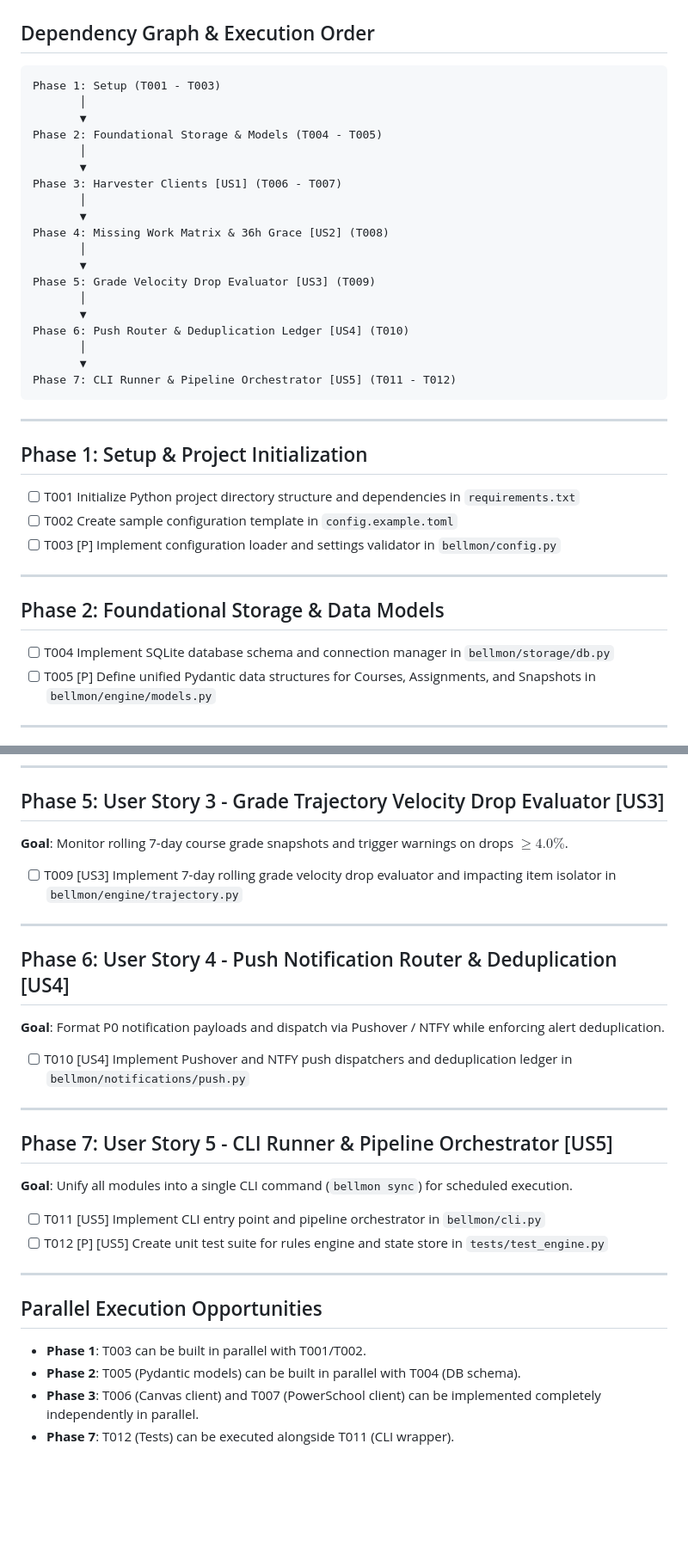
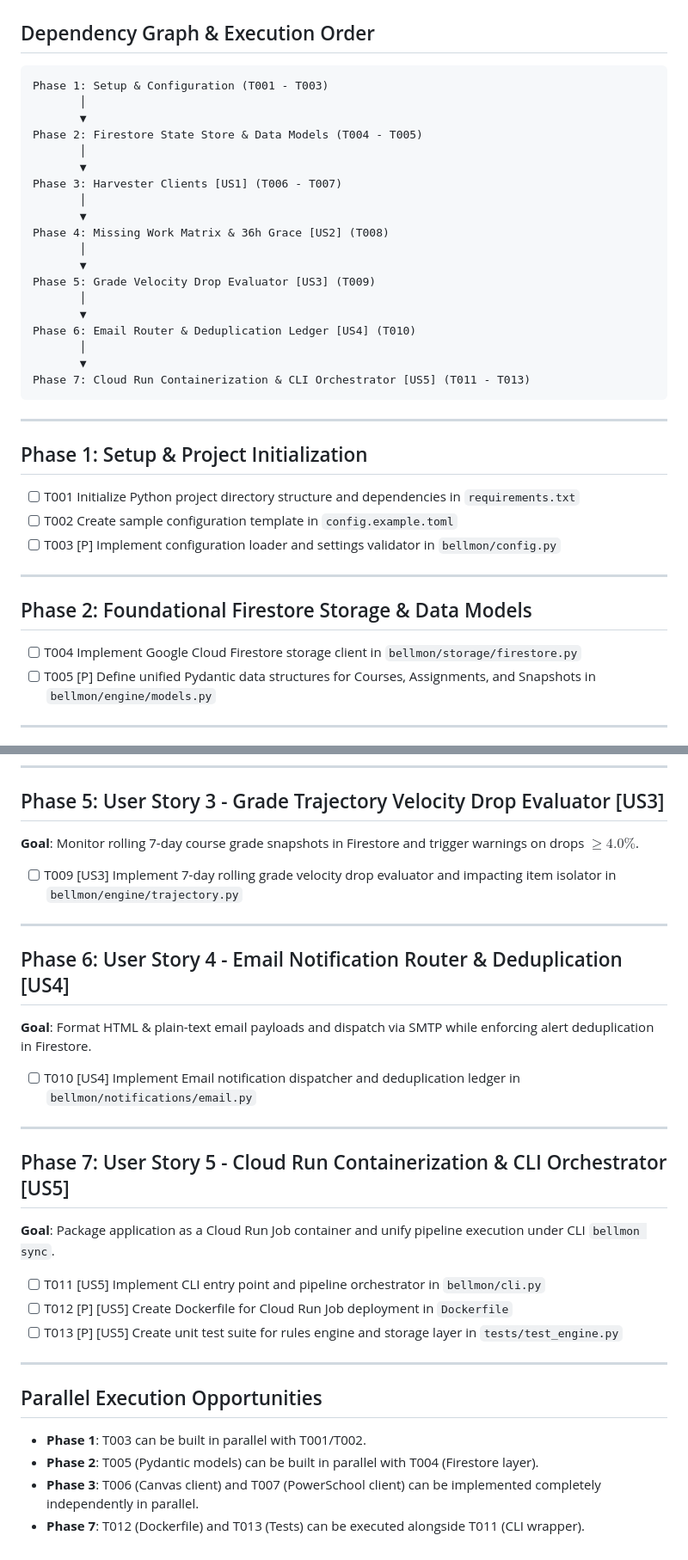
Before and after one commit to billnapier/bellmon, a Markdown page: .specify/tasks.md, 2 parts joined by grey strips. Shown at 86% size. Rendered like a GitHub page; blank space fills up the shorter version.

````diff
--- a/.specify/tasks.md
+++ b/.specify/tasks.md
@@ -9,10 +9,10 @@
 ## Dependency Graph & Execution Order
 
 ```
-Phase 1: Setup (T001 - T003)
+Phase 1: Setup & Configuration (T001 - T003)
        │
        ▼
-Phase 2: Foundational Storage & Models (T004 - T005)
+Phase 2: Firestore State Store & Data Models (T004 - T005)
        │
        ▼
 Phase 3: Harvester Clients [US1] (T006 - T007)
@@ -24,10 +24,10 @@ Phase 4: Missing Work Matrix & 36h Grace [US2] (T008)
 Phase 5: Grade Velocity Drop Evaluator [US3] (T009)
        │
        ▼
-Phase 6: Push Router & Deduplication Ledger [US4] (T010)
+Phase 6: Email Router & Deduplication Ledger [US4] (T010)
        │
        ▼
-Phase 7: CLI Runner & Pipeline Orchestrator [US5] (T011 - T012)
+Phase 7: Cloud Run Containerization & CLI Orchestrator [US5] (T011 - T013)
 ```
 
 ---
@@ -40,9 +40,9 @@ Phase 7: CLI Runner & Pipeline Orchestrator [US5] (T011 - T012)
 
 ---
 
-## Phase 2: Foundational Storage & Data Models
+## Phase 2: Foundational Firestore Storage & Data Models
 
-- [ ] T004 Implement SQLite database schema and connection manager in `bellmon/storage/db.py`
+- [ ] T004 Implement Google Cloud Firestore storage client in `bellmon/storage/firestore.py`
 - [ ] T005 [P] Define unified Pydantic data structures for Courses, Assignments, and Snapshots in `bellmon/engine/models.py`
 
 ---
@@ -66,32 +66,33 @@ Phase 7: CLI Runner & Pipeline Orchestrator [US5] (T011 - T012)
 
 ## Phase 5: User Story 3 - Grade Trajectory Velocity Drop Evaluator [US3]
 
-**Goal**: Monitor rolling 7-day course grade snapshots and trigger warnings on drops $\ge 4.0\%$.
+**Goal**: Monitor rolling 7-day course grade snapshots in Firestore and trigger warnings on drops $\ge 4.0\%$.
 
 - [ ] T009 [US3] Implement 7-day rolling grade velocity drop evaluator and impacting item isolator in `bellmon/engine/trajectory.py`
 
 ---
 
-## Phase 6: User Story 4 - Push Notification Router & Deduplication [US4]
+## Phase 6: User Story 4 - Email Notification Router & Deduplication [US4]
 
-**Goal**: Format P0 notification payloads and dispatch via Pushover / NTFY while enforcing alert deduplication.
+**Goal**: Format HTML & plain-text email payloads and dispatch via SMTP while enforcing alert deduplication in Firestore.
 
-- [ ] T010 [US4] Implement Pushover and NTFY push dispatchers and deduplication ledger in `bellmon/notifications/push.py`
+- [ ] T010 [US4] Implement Email notification dispatcher and deduplication ledger in `bellmon/notifications/email.py`
 
 ---
 
-## Phase 7: User Story 5 - CLI Runner & Pipeline Orchestrator [US5]
+## Phase 7: User Story 5 - Cloud Run Containerization & CLI Orchestrator [US5]
 
-**Goal**: Unify all modules into a single CLI command (`bellmon sync`) for scheduled execution.
+**Goal**: Package application as a Cloud Run Job container and unify pipeline execution under CLI `bellmon sync`.
 
 - [ ] T011 [US5] Implement CLI entry point and pipeline orchestrator in `bellmon/cli.py`
-- [ ] T012 [P] [US5] Create unit test suite for rules engine and state store in `tests/test_engine.py`
+- [ ] T012 [P] [US5] Create Dockerfile for Cloud Run Job deployment in `Dockerfile`
+- [ ] T013 [P] [US5] Create unit test suite for rules engine and storage layer in `tests/test_engine.py`
 
 ---
 
 ## Parallel Execution Opportunities
 
 - **Phase 1**: T003 can be built in parallel with T001/T002.
-- **Phase 2**: T005 (Pydantic models) can be built in parallel with T004 (DB schema).
+- **Phase 2**: T005 (Pydantic models) can be built in parallel with T004 (Firestore layer).
 - **Phase 3**: T006 (Canvas client) and T007 (PowerSchool client) can be implemented completely independently in parallel.
-- **Phase 7**: T012 (Tests) can be executed alongside T011 (CLI wrapper).
+- **Phase 7**: T012 (Dockerfile) and T013 (Tests) can be executed alongside T011 (CLI wrapper).
````
Also changed, not shown: .specify/plan.md (+58 -64 lines), .specify/spec.md (+3 -3 lines).
